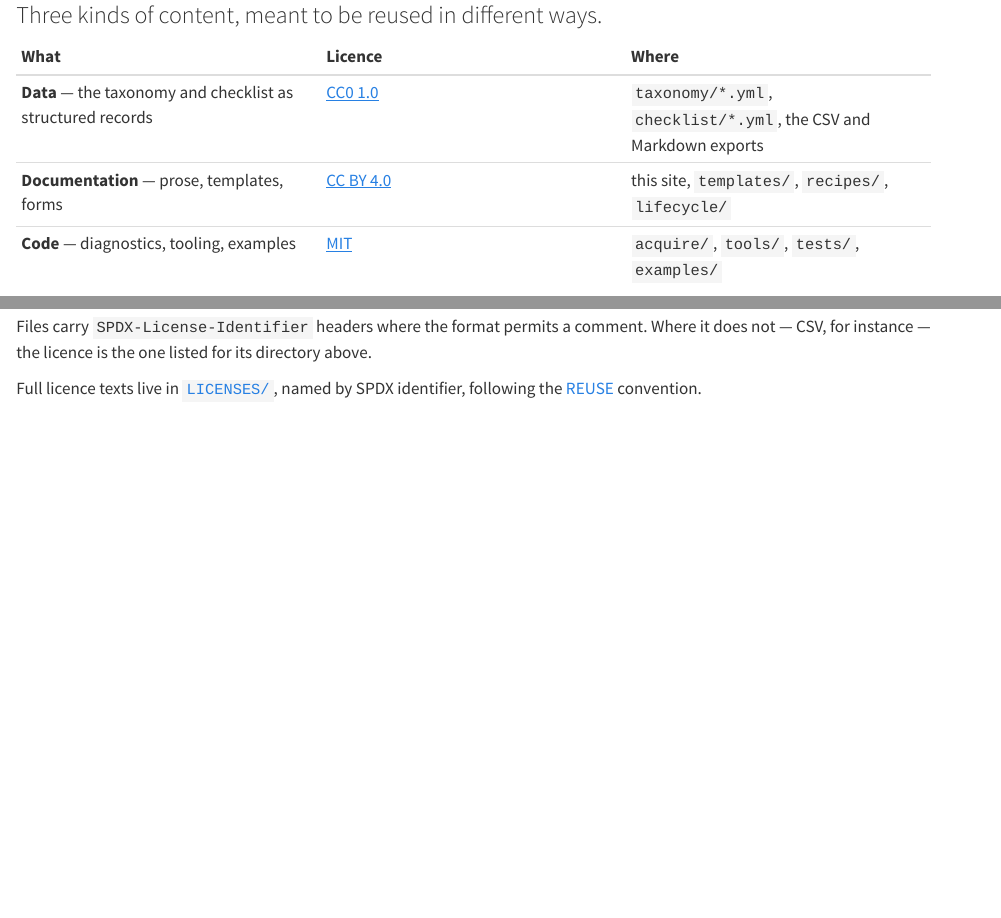
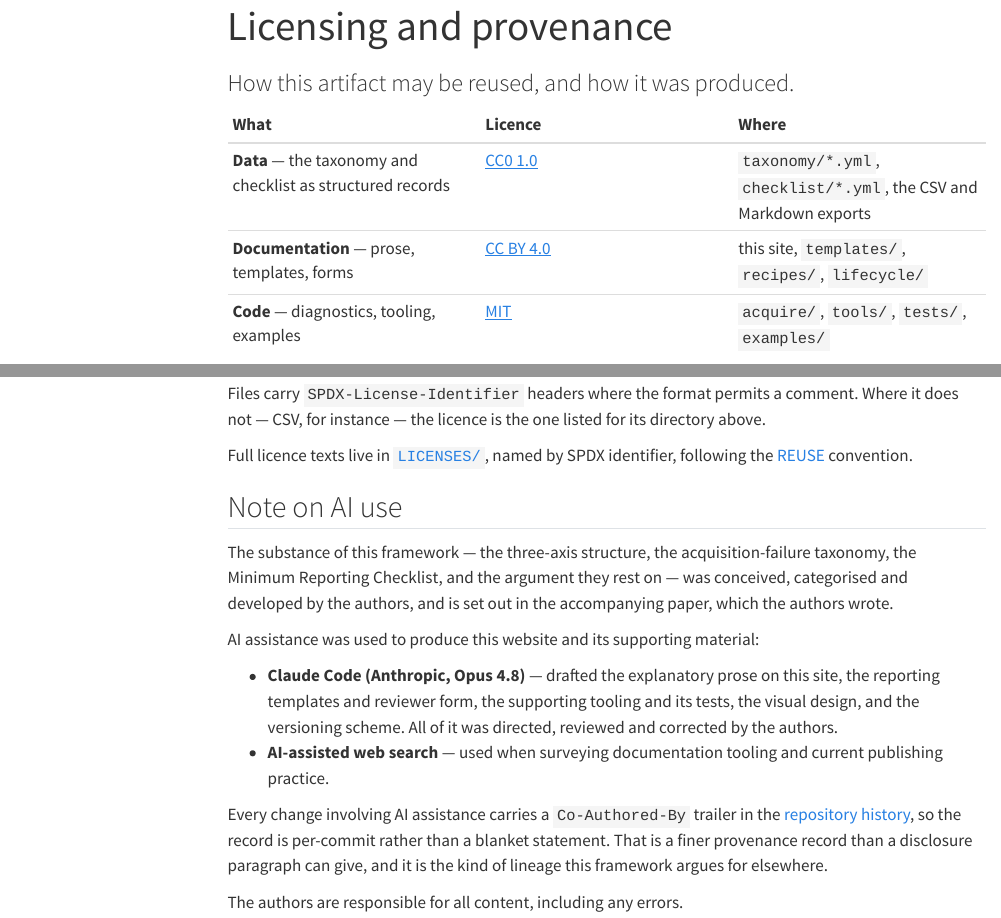
Before and after one commit to acquire-framework/acquire-framework.github.io, a Quarto document (licensing.qmd): the page in a window 1100 px wide, from 80 px down before the commit and from 20 px down after it, and a second part further down, joined at a grey line. Rendered offline with R 4.5, knitr and Pandoc in place of Quarto, with nearby package versions; menus at the side of the page are left out.

Commit message:
Disclose AI use in producing this site (#5)
A framework arguing that provenance must be recorded should record its own.

The note separates the framework's substance — the three axes, the taxonomy,
the checklist, and the argument, all conceived and written by the authors in
the accompanying paper — from this website's explanatory prose, templates and
tooling, which were AI-drafted under the authors' direction and then reviewed
and corrected by them.

That distinction matters: a blanket "written with AI" would misrepresent the
framework as AI-derived, and a blanket "written by human hand" would be false
of the site text. Neither would be an honest disclosure.

Points at the per-commit Co-Authored-By trailers, which are a finer record
than any disclosure paragraph.

Co-authored-by: Claude Opus 4.8 (1M context) <noreply@anthropic.com>

```diff
--- a/licensing.qmd
+++ b/licensing.qmd
@@ -1,7 +1,7 @@
 ---
-title: "Licensing"
-subtitle: "Three kinds of content, meant to be reused in different ways."
-toc: false
+title: "Licensing and provenance"
+subtitle: "How this artifact may be reused, and how it was produced."
+toc: true
 ---
 
 | What | Licence | Where |
@@ -52,3 +52,27 @@ Full licence texts live in
 [`LICENSES/`](https://github.com/acquire-framework/acquire-framework.github.io/tree/main/LICENSES),
 named by SPDX identifier, following the [REUSE](https://reuse.software/)
 convention.
+
+## Note on AI use
+
+The substance of this framework — the three-axis structure, the
+acquisition-failure taxonomy, the Minimum Reporting Checklist, and the argument
+they rest on — was conceived, categorised and developed by the authors, and is
+set out in the accompanying paper, which the authors wrote.
+
+AI assistance was used to produce this website and its supporting material:
+
+- **Claude Code (Anthropic, Opus 4.8)** — drafted the explanatory prose on this
+  site, the reporting templates and reviewer form, the supporting tooling and
+  its tests, the visual design, and the versioning scheme. All of it was
+  directed, reviewed and corrected by the authors.
+- **AI-assisted web search** — used when surveying documentation tooling and
+  current publishing practice.
+
+Every change involving AI assistance carries a `Co-Authored-By` trailer in the
+[repository history](https://github.com/acquire-framework/acquire-framework.github.io/commits/main),
+so the record is per-commit rather than a blanket statement. That is a finer
+provenance record than a disclosure paragraph can give, and it is the kind of
+lineage this framework argues for elsewhere.
+
+The authors are responsible for all content, including any errors.
```
